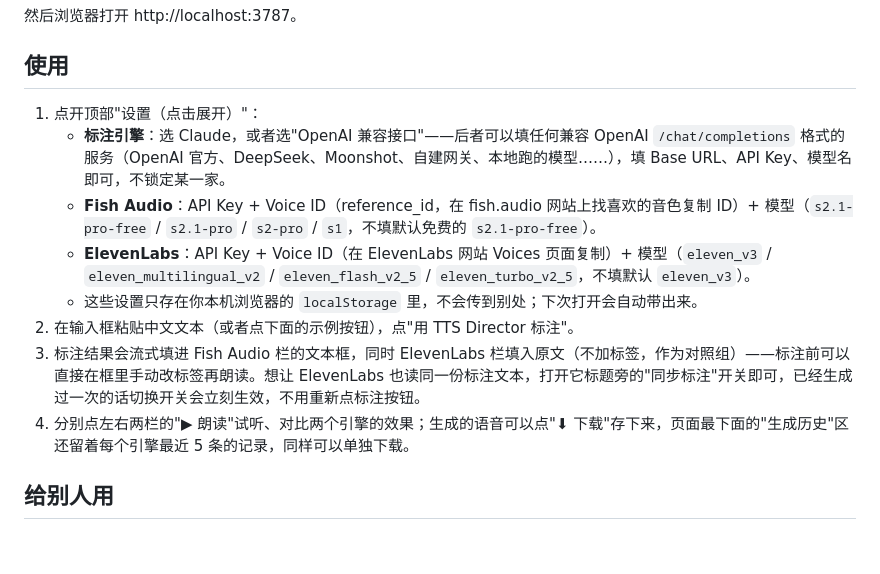
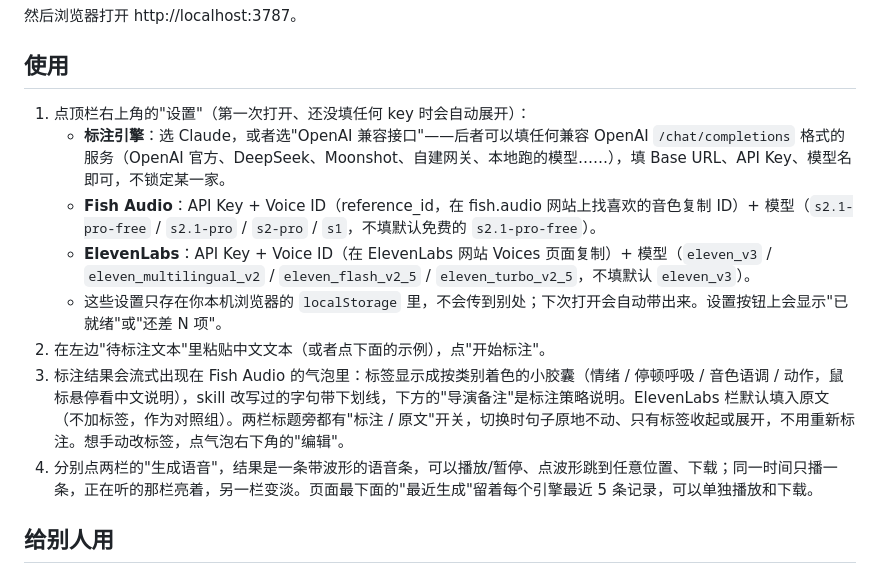
Before and after one commit to dawnsyo-blip/ttsdirectorskill-chatting, a Markdown page: demo/README.md, the part around the change. Rendered like a GitHub page; blank space fills up the shorter version.

```diff
--- a/demo/README.md
+++ b/demo/README.md
@@ -18,14 +18,14 @@ npm start
 
 ## 使用
 
-1. 点开顶部"设置（点击展开）"：
+1. 点顶栏右上角的"设置"（第一次打开、还没填任何 key 时会自动展开）：
    - **标注引擎**：选 Claude，或者选"OpenAI 兼容接口"——后者可以填任何兼容 OpenAI `/chat/completions` 格式的服务（OpenAI 官方、DeepSeek、Moonshot、自建网关、本地跑的模型……），填 Base URL、API Key、模型名即可，不锁定某一家。
    - **Fish Audio**：API Key + Voice ID（reference_id，在 fish.audio 网站上找喜欢的音色复制 ID）+ 模型（`s2.1-pro-free` / `s2.1-pro` / `s2-pro` / `s1`，不填默认免费的 `s2.1-pro-free`）。
    - **ElevenLabs**：API Key + Voice ID（在 ElevenLabs 网站 Voices 页面复制）+ 模型（`eleven_v3` / `eleven_multilingual_v2` / `eleven_flash_v2_5` / `eleven_turbo_v2_5`，不填默认 `eleven_v3`）。
-   - 这些设置只存在你本机浏览器的 `localStorage` 里，不会传到别处；下次打开会自动带出来。
-2. 在输入框粘贴中文文本（或者点下面的示例按钮），点"用 TTS Director 标注"。
-3. 标注结果会流式填进 Fish Audio 栏的文本框，同时 ElevenLabs 栏填入原文（不加标签，作为对照组）——标注前可以直接在框里手动改标签再朗读。想让 ElevenLabs 也读同一份标注文本，打开它标题旁的"同步标注"开关即可，已经生成过一次的话切换开关会立刻生效，不用重新点标注按钮。
-4. 分别点左右两栏的"▶ 朗读"试听、对比两个引擎的效果；生成的语音可以点"⬇ 下载"存下来，页面最下面的"生成历史"区还留着每个引擎最近 5 条的记录，同样可以单独下载。
+   - 这些设置只存在你本机浏览器的 `localStorage` 里，不会传到别处；下次打开会自动带出来。设置按钮上会显示"已就绪"或"还差 N 项"。
+2. 在左边"待标注文本"里粘贴中文文本（或者点下面的示例），点"开始标注"。
+3. 标注结果会流式出现在 Fish Audio 的气泡里：标签显示成按类别着色的小胶囊（情绪 / 停顿呼吸 / 音色语调 / 动作，鼠标悬停看中文说明），skill 改写过的字句带下划线，下方的"导演备注"是标注策略说明。ElevenLabs 栏默认填入原文（不加标签，作为对照组）。两栏标题旁都有"标注 / 原文"开关，切换时句子原地不动、只有标签收起或展开，不用重新标注。想手动改标签，点气泡右下角的"编辑"。
+4. 分别点两栏的"生成语音"，结果是一条带波形的语音条，可以播放/暂停、点波形跳到任意位置、下载；同一时间只播一条，正在听的那栏亮着，另一栏变淡。页面最下面的"最近生成"留着每个引擎最近 5 条记录，可以单独播放和下载。
 
 ## 给别人用
 
```
Also changed, not shown: .impeccable/surfaces/demo-public-index-html.md (added, +36 -0 lines), CLAUDE.md (+12 -3 lines), DESIGN.md (added, +314 -0 lines), PRODUCT.md (added, +55 -0 lines), README.md (+4 -1 lines), docs/demo-screenshot.png, 5 other files.
